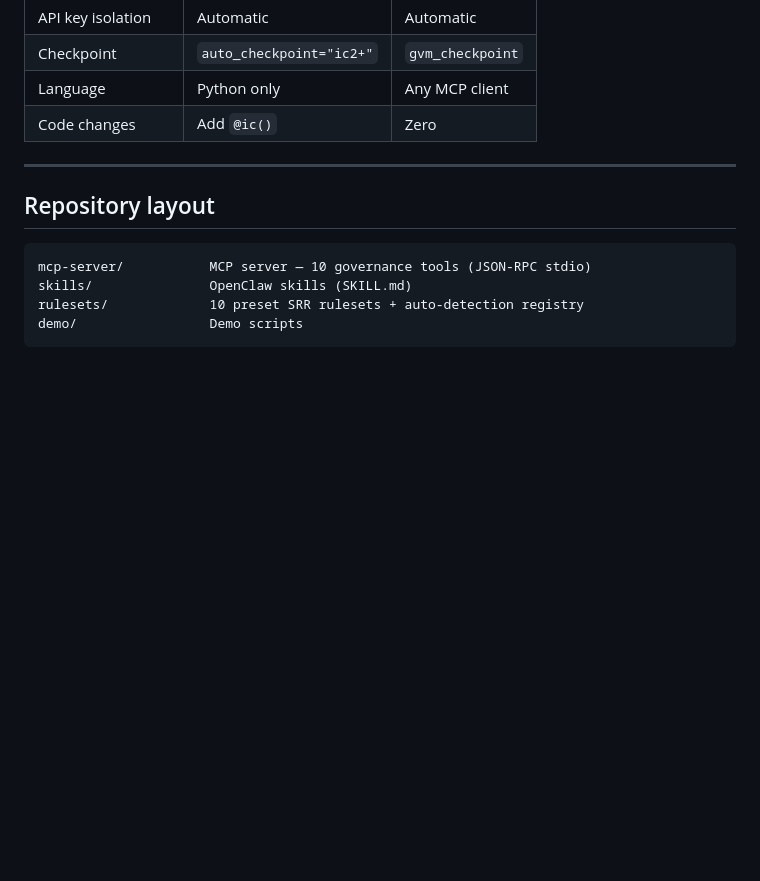
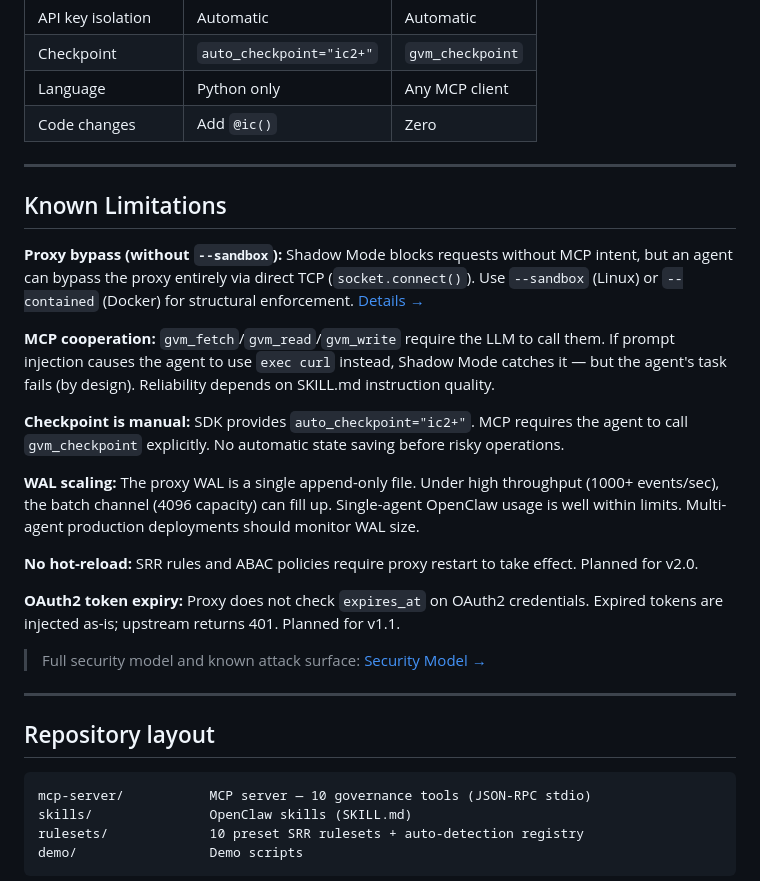
Before and after one commit to skwuwu/analemma-gvm-openclaw, a Markdown page: README.md, the part around the change. Rendered like a GitHub page; folded sections open; blank space fills up the shorter version.

Commit message:
docs: add Known Limitations section to MCP repo README
Documents 6 known limitations:
- Proxy bypass without --sandbox (cooperative enforcement only)
- MCP cooperation dependency (SKILL.md instruction quality)
- Manual checkpoint (no auto_checkpoint in MCP mode)
- WAL scaling limits (single file, 4096 channel capacity)
- No hot-reload for SRR/ABAC rules
- OAuth2 token expiry not checked

Links to full security model in core repo.

Co-Authored-By: Claude Opus 4.6 (1M context) <noreply@anthropic.com>

````diff
--- a/README.md
+++ b/README.md
@@ -230,6 +230,24 @@ External API latency: 50-500 ms. GVM overhead: 0.1-0.8% of total.
 
 ---
 
+## Known Limitations
+
+**Proxy bypass (without `--sandbox`):** Shadow Mode blocks requests without MCP intent, but an agent can bypass the proxy entirely via direct TCP (`socket.connect()`). Use `--sandbox` (Linux) or `--contained` (Docker) for structural enforcement. [Details →](#security-tiers)
+
+**MCP cooperation:** `gvm_fetch`/`gvm_read`/`gvm_write` require the LLM to call them. If prompt injection causes the agent to use `exec curl` instead, Shadow Mode catches it — but the agent's task fails (by design). Reliability depends on SKILL.md instruction quality.
+
+**Checkpoint is manual:** SDK provides `auto_checkpoint="ic2+"`. MCP requires the agent to call `gvm_checkpoint` explicitly. No automatic state saving before risky operations.
+
+**WAL scaling:** The proxy WAL is a single append-only file. Under high throughput (1000+ events/sec), the batch channel (4096 capacity) can fill up. Single-agent OpenClaw usage is well within limits. Multi-agent production deployments should monitor WAL size.
+
+**No hot-reload:** SRR rules and ABAC policies require proxy restart to take effect. Planned for v2.0.
+
+**OAuth2 token expiry:** Proxy does not check `expires_at` on OAuth2 credentials. Expired tokens are injected as-is; upstream returns 401. Planned for v1.1.
+
+> Full security model and known attack surface: [Security Model →](https://github.com/skwuwu/Analemma-GVM/blob/master/docs/12-security-model.md)
+
+---
+
 ## Repository layout
 
 ```
````
